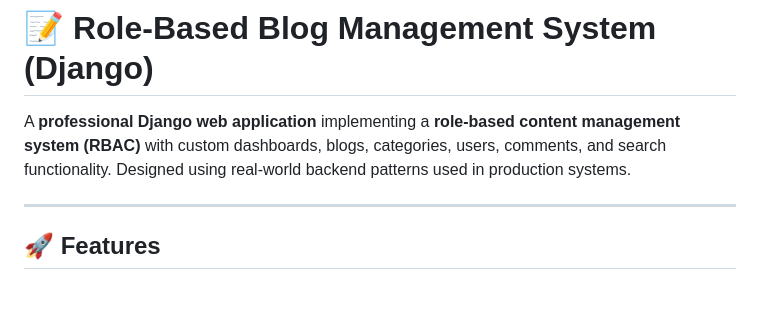
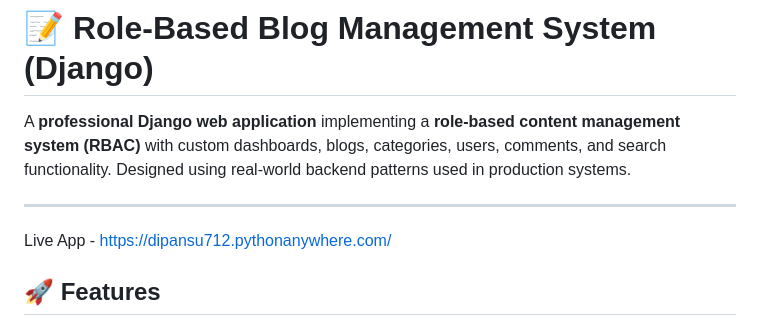
Before and after one commit to Dipanshu712/Django-Blog, a Markdown page: README.md, the part around the change. GitHub-like rendering; blank space fills up the shorter version.

Commit message:
Add live app link to README
Added a link to the live application in the README.

```diff
--- a/README.md
+++ b/README.md
@@ -6,6 +6,7 @@ A **professional Django web application** implementing a **role-based content ma
 Designed using real-world backend patterns used in production systems.
 
 ---
+Live App - https://dipansu712.pythonanywhere.com/
 
 ## 🚀 Features
 
```
